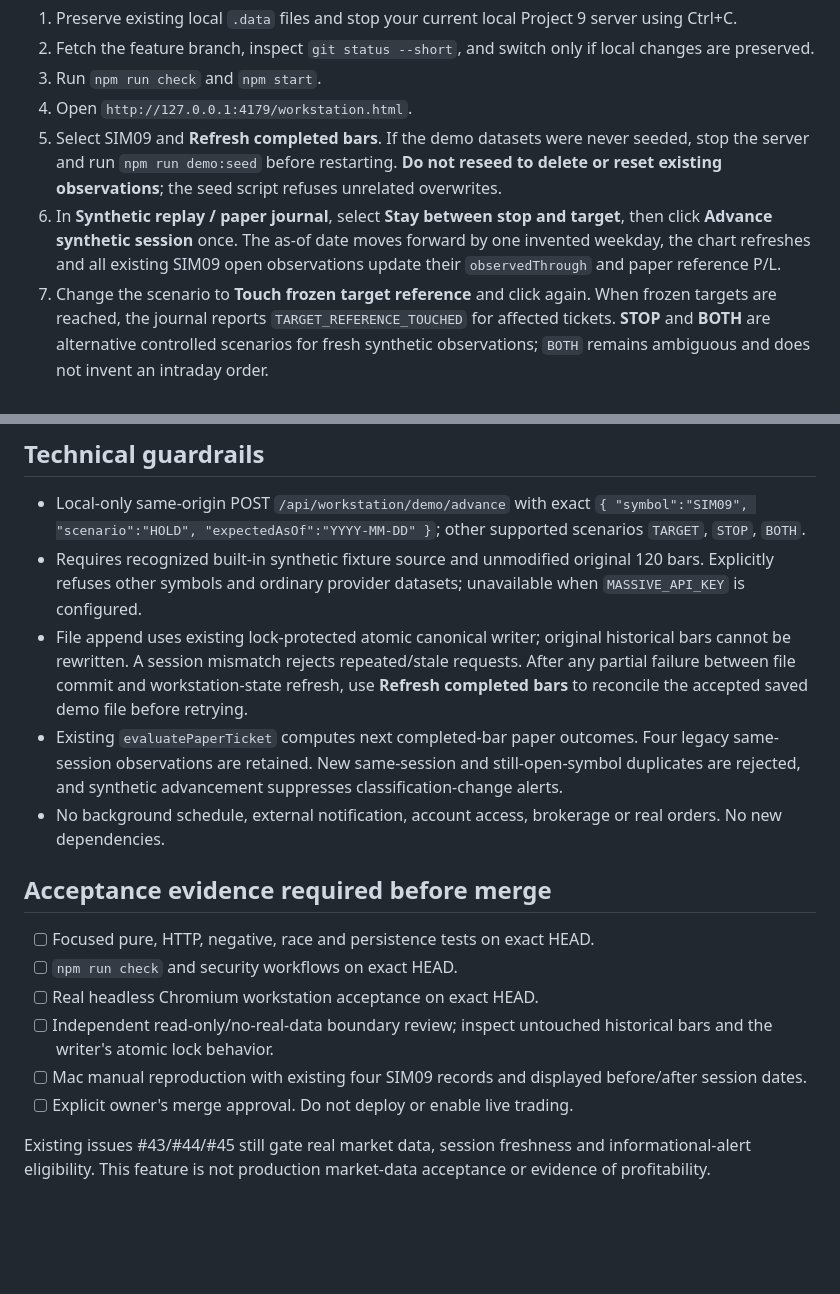
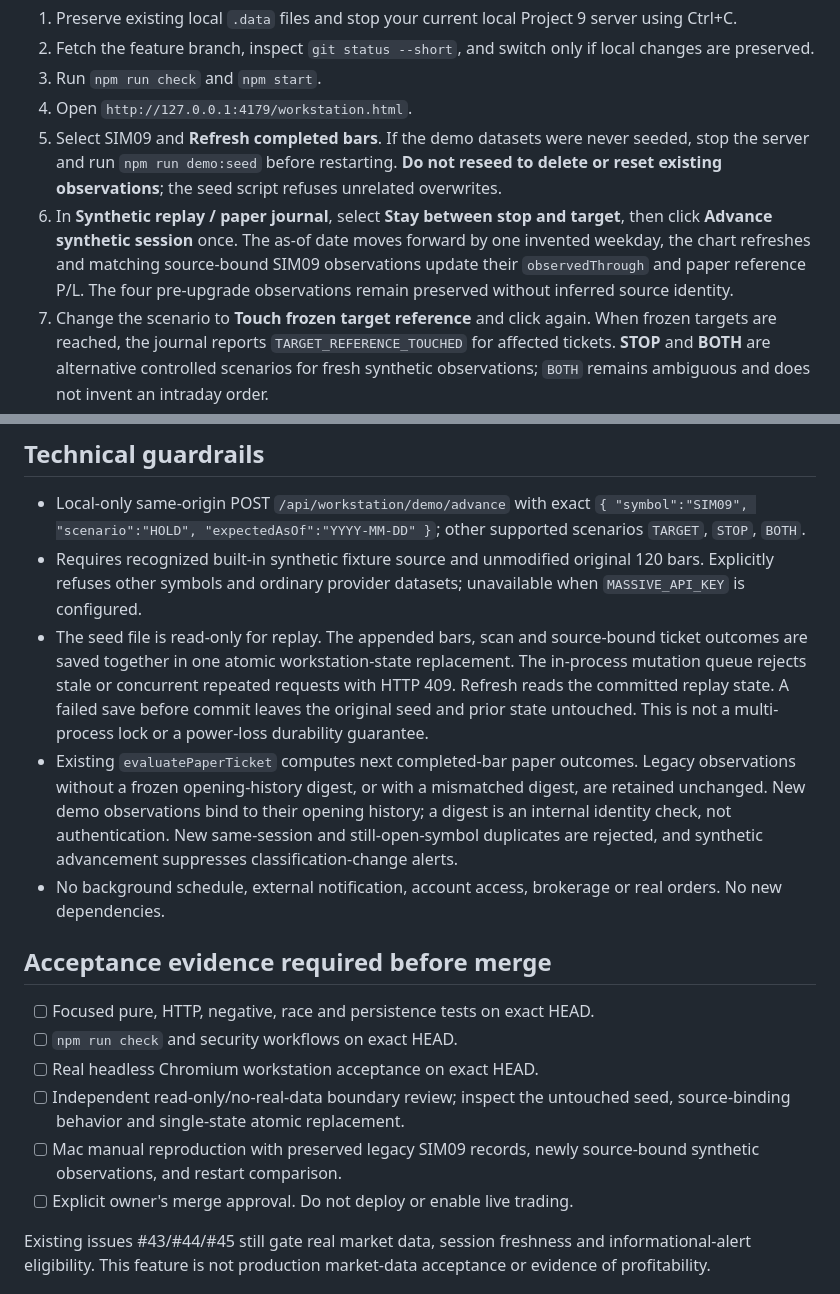
Before and after one commit to ajlacabe23-2426/Project-9--Swing-Bot, a Markdown page: docs/SYNTHETIC_PAPER_SESSION_REPLAY.md, 2 parts joined by grey strips. Rendered like a GitHub page; blank space fills up the shorter version.

Commit message:
docs(demo): document single-state commit and deliberate legacy isolation

```diff
--- a/docs/SYNTHETIC_PAPER_SESSION_REPLAY.md
+++ b/docs/SYNTHETIC_PAPER_SESSION_REPLAY.md
@@ -9,7 +9,7 @@
 3. Run `npm run check` and `npm start`.
 4. Open `http://127.0.0.1:4179/workstation.html`.
 5. Select SIM09 and **Refresh completed bars**. If the demo datasets were never seeded, stop the server and run `npm run demo:seed` before restarting. **Do not reseed to delete or reset existing observations**; the seed script refuses unrelated overwrites.
-6. In **Synthetic replay / paper journal**, select **Stay between stop and target**, then click **Advance synthetic session** once. The as-of date moves forward by one invented weekday, the chart refreshes and all existing SIM09 open observations update their `observedThrough` and paper reference P/L.
+6. In **Synthetic replay / paper journal**, select **Stay between stop and target**, then click **Advance synthetic session** once. The as-of date moves forward by one invented weekday, the chart refreshes and matching source-bound SIM09 observations update their `observedThrough` and paper reference P/L. The four pre-upgrade observations remain preserved without inferred source identity.
 7. Change the scenario to **Touch frozen target reference** and click again. When frozen targets are reached, the journal reports `TARGET_REFERENCE_TOUCHED` for affected tickets. **STOP** and **BOTH** are alternative controlled scenarios for fresh synthetic observations; `BOTH` remains ambiguous and does not invent an intraday order.
 8. Confirm existing duplicate records (e.g., four past SIM09 tickets) were **preserved**, not deleted. Try to create another ticket on the same completed session or while one is still open; it must reject duplicates.
 9. Refreshing the page/reopening the workstation must preserve the synthetic data and ticket outcomes. Pressing regular **Refresh completed bars** alone only re-reads cached bars; it does not invent the next session.
@@ -20,8 +20,8 @@ These dates and OHLC bars are invented. Weekdays are a simulation convenience, n
 
 - Local-only same-origin POST `/api/workstation/demo/advance` with exact `{ "symbol":"SIM09", "scenario":"HOLD", "expectedAsOf":"YYYY-MM-DD" }`; other supported scenarios `TARGET`, `STOP`, `BOTH`.
 - Requires recognized built-in synthetic fixture source and unmodified original 120 bars. Explicitly refuses other symbols and ordinary provider datasets; unavailable when `MASSIVE_API_KEY` is configured.
-- File append uses existing lock-protected atomic canonical writer; original historical bars cannot be rewritten. A session mismatch rejects repeated/stale requests. After any partial failure between file commit and workstation-state refresh, use **Refresh completed bars** to reconcile the accepted saved demo file before retrying.
-- Existing `evaluatePaperTicket` computes next completed-bar paper outcomes. Four legacy same-session observations are retained. New same-session and still-open-symbol duplicates are rejected, and synthetic advancement suppresses classification-change alerts.
+- The seed file is read-only for replay. The appended bars, scan and source-bound ticket outcomes are saved together in one atomic workstation-state replacement. The in-process mutation queue rejects stale or concurrent repeated requests with HTTP 409. Refresh reads the committed replay state. A failed save before commit leaves the original seed and prior state untouched. This is not a multi-process lock or a power-loss durability guarantee.
+- Existing `evaluatePaperTicket` computes next completed-bar paper outcomes. Legacy observations without a frozen opening-history digest, or with a mismatched digest, are retained unchanged. New demo observations bind to their opening history; a digest is an internal identity check, not authentication. New same-session and still-open-symbol duplicates are rejected, and synthetic advancement suppresses classification-change alerts.
 - No background schedule, external notification, account access, brokerage or real orders. No new dependencies.
 
 ## Acceptance evidence required before merge
@@ -29,8 +29,8 @@ These dates and OHLC bars are invented. Weekdays are a simulation convenience, n
 - [ ] Focused pure, HTTP, negative, race and persistence tests on exact HEAD.
 - [ ] `npm run check` and security workflows on exact HEAD.
 - [ ] Real headless Chromium workstation acceptance on exact HEAD.
-- [ ] Independent read-only/no-real-data boundary review; inspect untouched historical bars and the writer's atomic lock behavior.
-- [ ] Mac manual reproduction with existing four SIM09 records and displayed before/after session dates.
+- [ ] Independent read-only/no-real-data boundary review; inspect the untouched seed, source-binding behavior and single-state atomic replacement.
+- [ ] Mac manual reproduction with preserved legacy SIM09 records, newly source-bound synthetic observations, and restart comparison.
 - [ ] Explicit owner's merge approval. Do not deploy or enable live trading.
 
 Existing issues #43/#44/#45 still gate real market data, session freshness and informational-alert eligibility. This feature is not production market-data acceptance or evidence of profitability.
```
